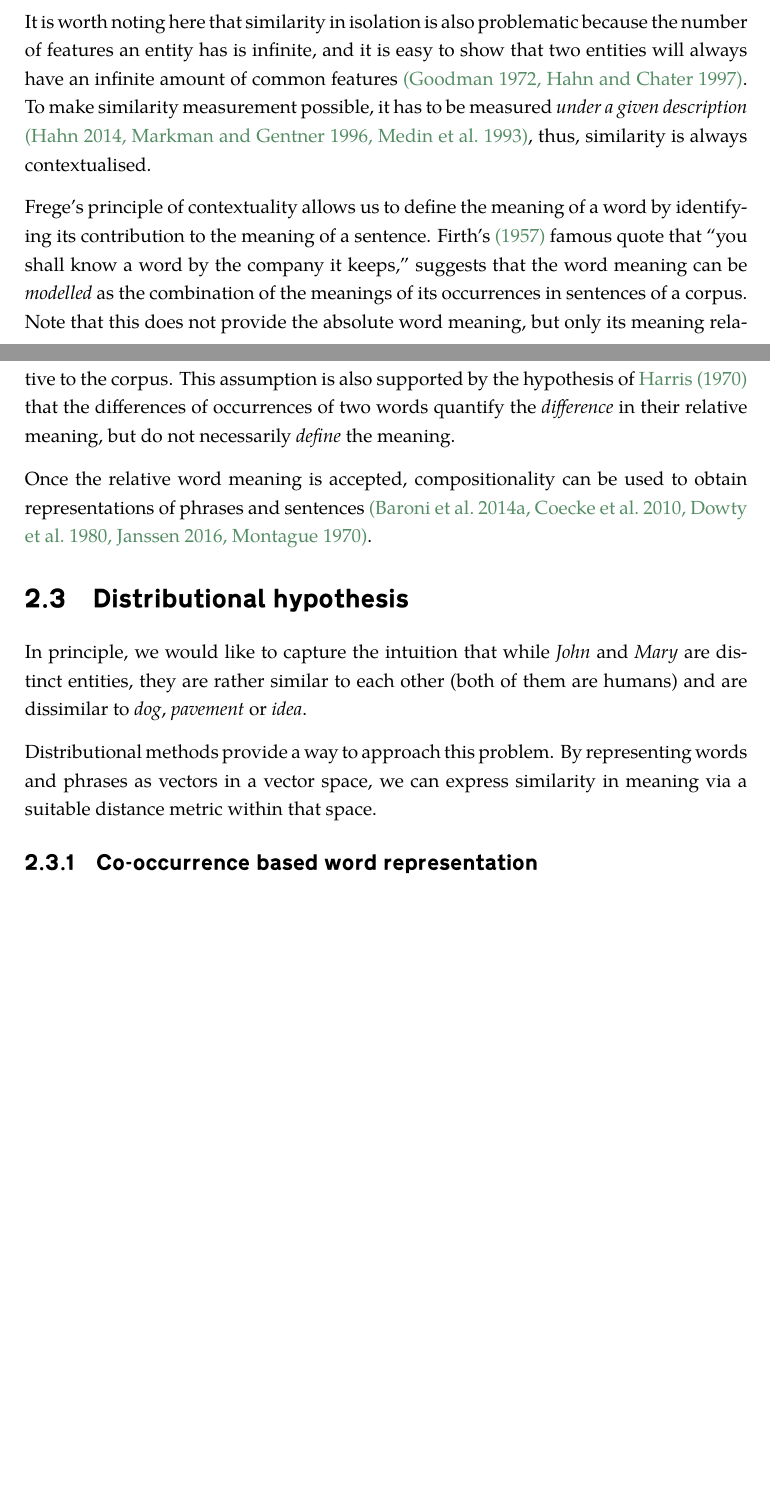
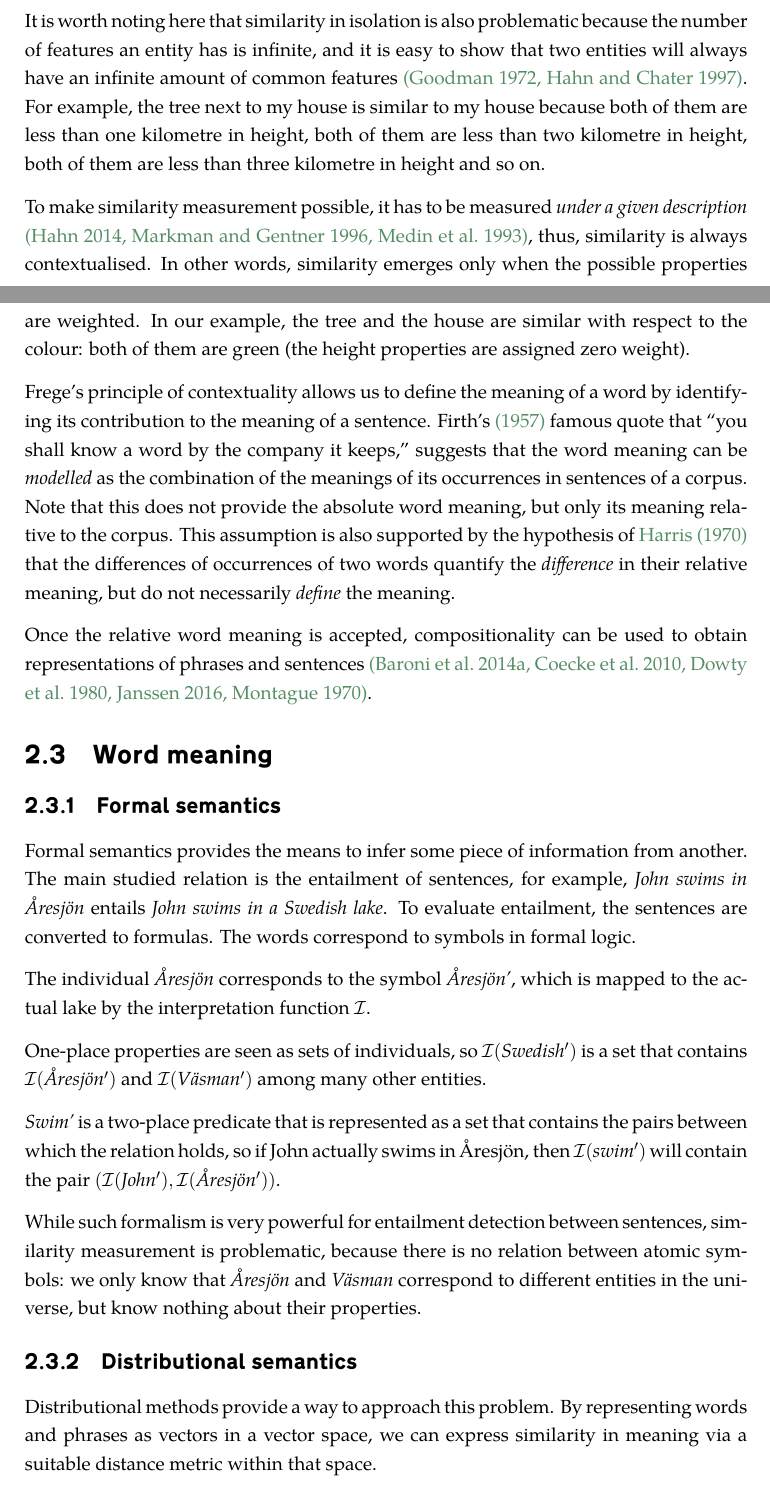
Before and after one commit to dimazest/thesis, a LaTeX thesis (thesis.tex, which reads similarity.tex): two parts of pages 17 and 18 of 108 before the commit and two parts of pages 17 and 18 of 109 after it, joined at a grey line, cut so that both start at the same text, the shorter picture padded with empty space. Compiled offline with XeLaTeX.

Commit message:
Intro to formal semantics.

```diff
--- a/similarity.tex
+++ b/similarity.tex
@@ -36,24 +38,39 @@ But the word meaning in isolation is not defined, according to \emph{the princip
 Never ask for the meaning of a word in isolation, but only in the context of a sentence.
 \end{displayquote}
 
-It is worth noting here that similarity in isolation is also problematic because the number of features an entity has is infinite, and it is easy to show that two entities will always have an infinite amount of common features \cite{goodman1972problems,hahn1997concepts}. To make similarity measurement possible, it has to be measured \emph{under a given description} \cite{WCS:WCS1282,medin1993respects,Markman1996}, thus, similarity is always contextualised.
+It is worth noting here that similarity in isolation is also problematic because the number of features an entity has is infinite, and it is easy to show that two entities will always have an infinite amount of common features \cite{goodman1972problems,hahn1997concepts}. For example, the tree next to my house is similar to my house because both of them are less than one kilometre in height, both of them are less than two kilometre in height, both of them are less than three kilometre in height and so on.
+
+To make similarity measurement possible, it has to be measured \emph{under a given description} \cite{WCS:WCS1282,medin1993respects,Markman1996}, thus, similarity is always contextualised. In other words, similarity emerges only when the possible properties are weighted. In our example, the tree and the house are similar with respect to the colour: both of them are green (the height properties are assigned zero weight).
 % On the other side, \newcite{Huth2016} were able to comprehensively map individual words across cortex, meaning that there are word representations supporting the idea of \newcite{WCS:WCS1282}.
 
 Frege's principle of contextuality allows us to define the meaning of a word by identifying its contribution to the meaning of a sentence. Firth's \citeyearpar{firth1957lingtheory} famous quote that ``you shall know a word by the company it keeps,'' suggests that the word meaning can be \emph{modelled} as the combination of the meanings of its occurrences in sentences of a corpus. Note that this does not provide the absolute word meaning, but only its meaning relative to the corpus. This assumption is also supported by the hypothesis of \newcite{harris1954distributional} that the differences of occurrences of two words quantify the \emph{difference} in their relative meaning, but do not necessarily \emph{define} the meaning.
 
 Once the relative word meaning is accepted, compositionality can be used to obtain representations of phrases and sentences \cite{THEO:THEO373,Dowty1980,sep-montague-semantics,DBLP:journals/corr/abs-1003-4394,baroni2014frege}.
 
-\section{Distributional hypothesis}
+\section{Word meaning}
 \label{sec:distr-hypoth}
 
-In principle, we would like to capture the intuition that while \textit{John} and \textit{Mary} are distinct entities, they are rather similar to each other (both of them are humans) and are dissimilar to \textit{dog}, \textit{pavement} or \textit{idea}.
+% In principle, we would like to capture the intuition that while \textit{John} and \textit{Mary} are distinct entities, they are rather similar to each other (both of them are humans) and are dissimilar to \textit{dog}, \textit{pavement} or \textit{idea}. However, we start with the word meaning representation that captures the fact that entities are distinct, but does not provide the means to measure similarity.
 
 % The same applies at the phrase and sentence level: \textit{dogs chase cats} is similar in meaning to \textit{hounds pursue kittens}, but less so to \textit{cats chase dogs} (despite the lexical overlap).
 
+\subsection{Formal semantics}
+\label{sec:classical-approaches}
+
+Formal semantics provides the means to infer some piece of information from another. The main studied relation is the entailment of sentences, for example, \textit{John swims in Åresjön} entails \textit{John swims in a Swedish lake}. To evaluate entailment, the sentences are converted to formulas. The words correspond to symbols in formal logic.
+
+The individual \textit{Åresjön} corresponds to the symbol \textit{Åresjön'}, which is mapped to the actual lake by the interpretation function $\mathcal{I}$.
+
+One-place properties are seen as sets of individuals, so $\mathcal{I}(\mathit{Swedish'})$ is a set that contains $\mathcal{I}(\mathit{Åresjön'})$ and $\mathcal{I}(\mathit{Väsman'})$ among many other entities.
+
+\textit{Swim'} is a two-place predicate that is represented as a set that contains the pairs between which the relation holds, so if John actually swims in Åresjön, then $\mathcal{I}(\mathit{swim'})$ will contain the pair $(\mathcal{I}(\mathit{John'}), \mathcal{I}(\mathit{Åresjön'}))$.
+
+While such formalism is very powerful for entailment detection between sentences, similarity measurement is problematic, because there is no relation between atomic symbols: we only know that \textit{Åresjön} and \textit{Väsman} correspond to different entities in the universe, but know nothing about their properties.
+
+\subsection{Distributional semantics}
+\label{sec:distr-repr}
+
 Distributional methods provide a way to approach this problem. By representing words and phrases as vectors in a vector space, we can express similarity in meaning via a suitable distance metric within that space.
-
-\subsection{Co-occurrence based word representation}
-\label{sec:distr-repr}
 
 One way to produce such representations is to directly exploit Harris' \citeyearpar{harris1954distributional} intuition by counting the contexts a word appears in.
 
```
Also changed, not shown: similarity.tex (12 more changed lines).
